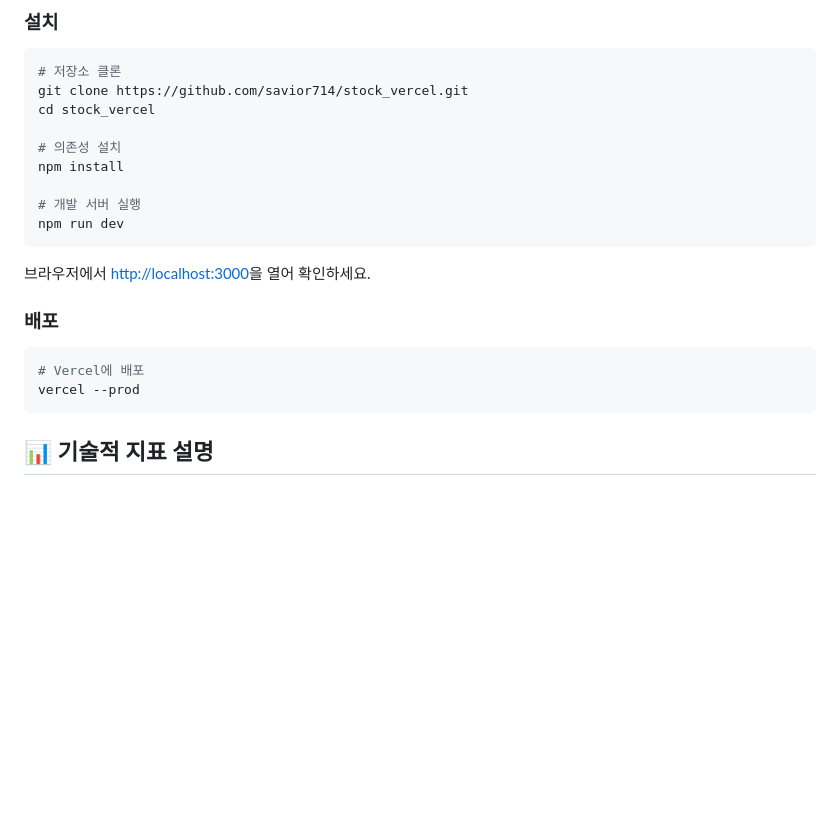
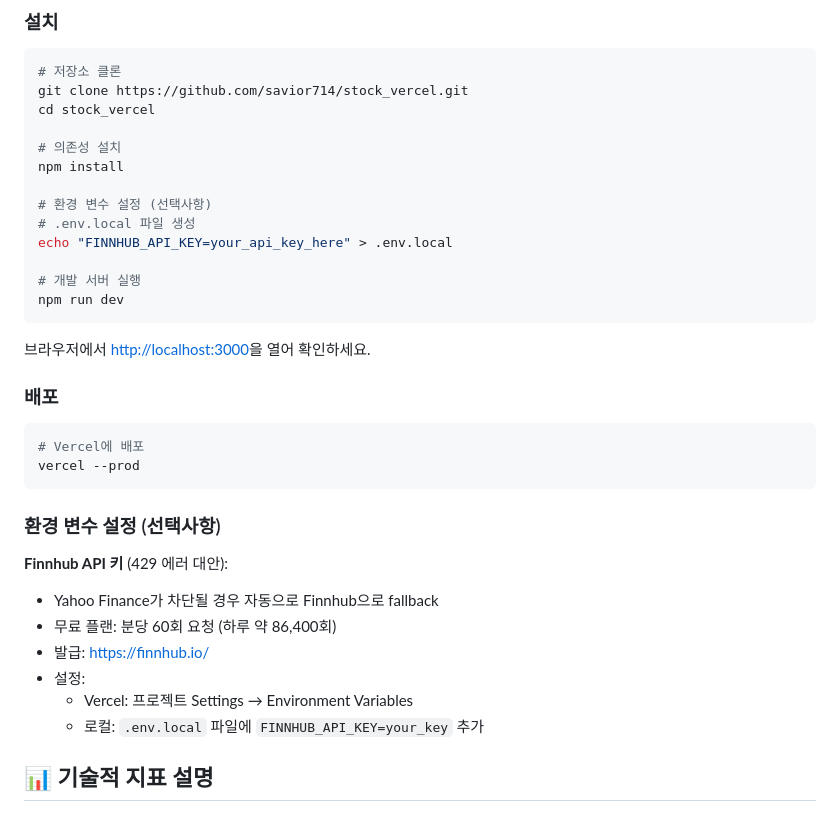
Before and after one commit to savior714/stock_vercel, a Markdown page: docs/README.md, the part around the change. Rendered like a GitHub page; blank space fills up the shorter version.

````diff
--- a/docs/README.md
+++ b/docs/README.md
@@ -32,6 +32,10 @@ cd stock_vercel
 # 의존성 설치
 npm install
 
+# 환경 변수 설정 (선택사항)
+# .env.local 파일 생성
+echo "FINNHUB_API_KEY=your_api_key_here" > .env.local
+
 # 개발 서버 실행
 npm run dev
 ```
@@ -44,6 +48,16 @@ npm run dev
 # Vercel에 배포
 vercel --prod
 ```
+
+### 환경 변수 설정 (선택사항)
+
+**Finnhub API 키** (429 에러 대안):
+- Yahoo Finance가 차단될 경우 자동으로 Finnhub으로 fallback
+- 무료 플랜: 분당 60회 요청 (하루 약 86,400회)
+- 발급: https://finnhub.io/
+- 설정:
+  - Vercel: 프로젝트 Settings → Environment Variables
+  - 로컬: `.env.local` 파일에 `FINNHUB_API_KEY=your_key` 추가
 
 ## 📊 기술적 지표 설명
 
````
Also changed, not shown: docs/AGENTS.md (+28 -0 lines).
